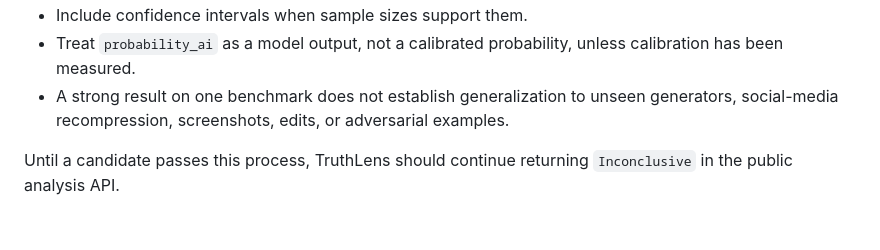
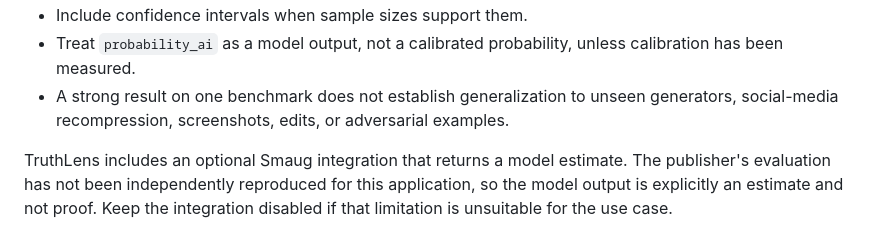
Before and after one commit to utkarshkushwah001-hash/truthlens, a Markdown page: docs/BENCHMARK_DATA.md, the part around the change. Drawn GitHub-style.

Commit message:
Integrate optional Smaug image detector

```diff
--- a/docs/BENCHMARK_DATA.md
+++ b/docs/BENCHMARK_DATA.md
@@ -86,4 +86,4 @@ The report includes false positives on real images, AI recall, balanced accuracy
 - Treat `probability_ai` as a model output, not a calibrated probability, unless calibration has been measured.
 - A strong result on one benchmark does not establish generalization to unseen generators, social-media recompression, screenshots, edits, or adversarial examples.
 
-Until a candidate passes this process, TruthLens should continue returning `Inconclusive` in the public analysis API.
+TruthLens includes an optional Smaug integration that returns a model estimate. The publisher's evaluation has not been independently reproduced for this application, so the model output is explicitly an estimate and not proof. Keep the integration disabled if that limitation is unsuitable for the use case.
```
